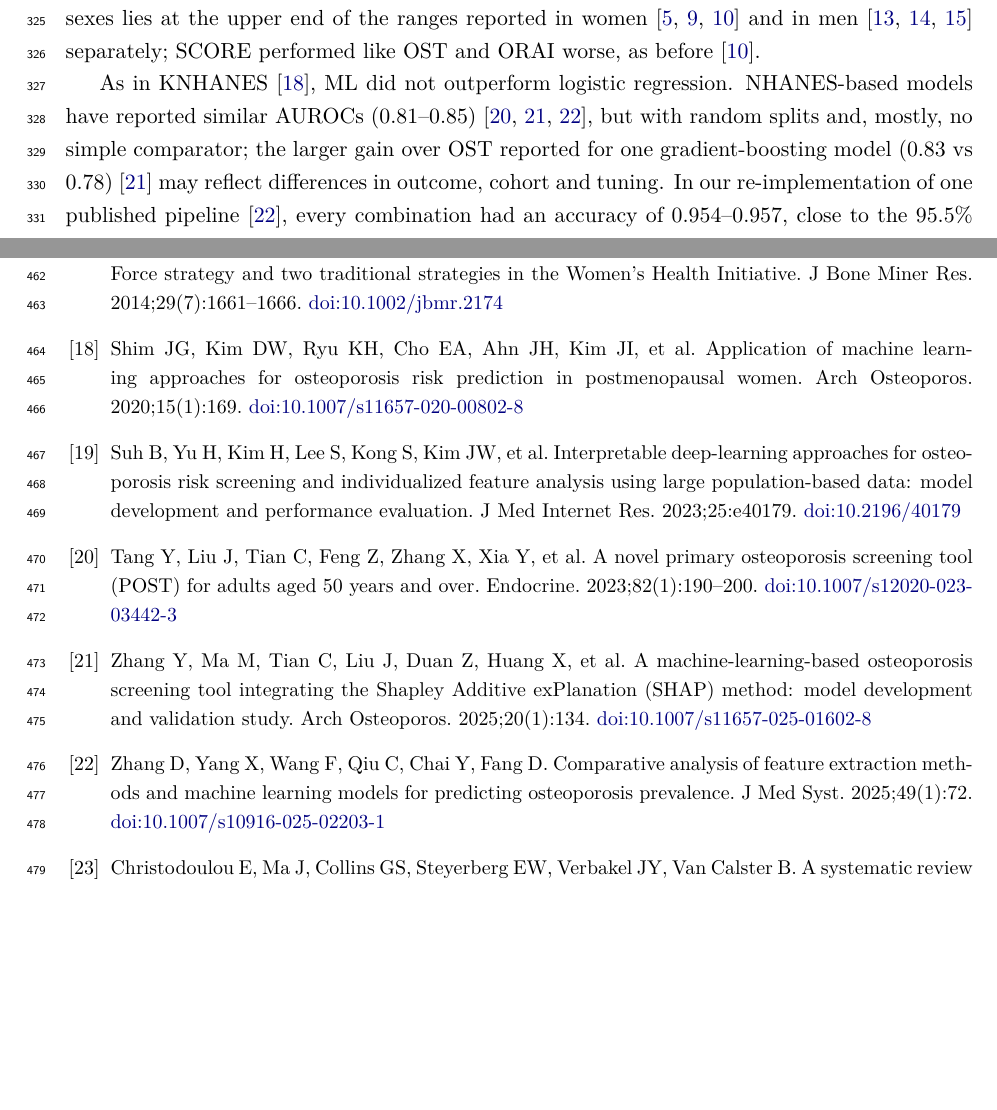
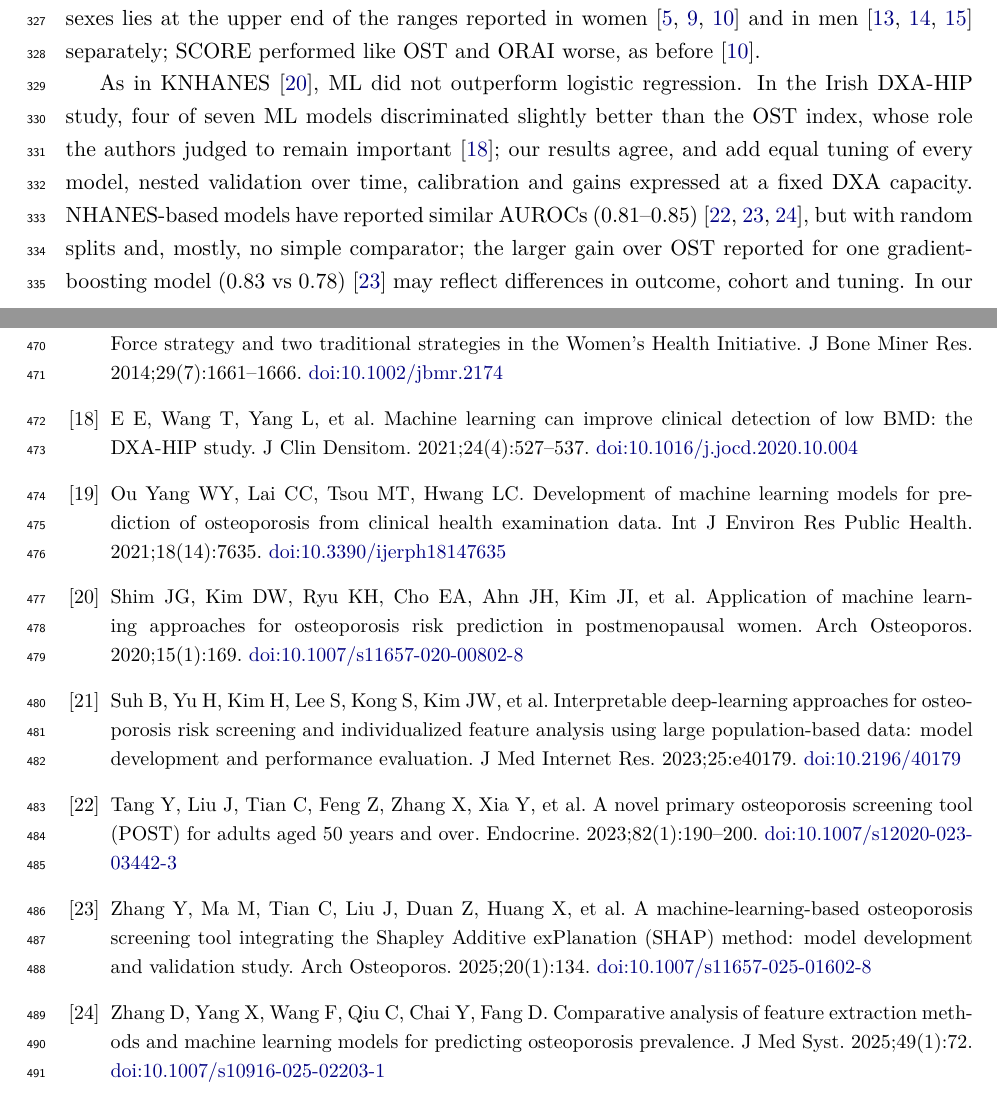
Before and after one commit to slxnjdhv/osteoporosis-nhanes, a LaTeX paper (manuscript/main.tex): two parts of pages 12 and 16 of 35, joined at a grey line, cut so that both start at the same text, the shorter picture padded with empty space. Compiled offline with pdfLaTeX.

Commit message:
Cite DXA-HIP, Taiwanese ML-vs-OSTA and JAMA Netw Open 2025 younger-women studies (verified via Crossref)
Co-Authored-By: Claude Opus 5.5 <noreply@anthropic.com>

```diff
--- a/manuscript/main.tex
+++ b/manuscript/main.tex
@@ -380,7 +380,7 @@ In 9,657 older US adults neither diagnosed with nor treated for osteoporosis, pe
 \subsection{Comparison with previous studies}
 Our results agree with systematic reviews concluding that simple tools based on age and weight perform as well as more complex instruments \cite{rubin2013,nayak2015}. OST's pooled AUROC of 0.856 in both sexes lies at the upper end of the ranges reported in women \cite{geusens2002,rud2007,gourlay2008} and in men \cite{adler2003,lynn2008,diem2017} separately; SCORE performed like OST and ORAI worse, as before \cite{gourlay2008}.
 
-As in KNHANES \cite{shim2020}, ML did not outperform logistic regression. NHANES-based models have reported similar AUROCs (0.81--0.85) \cite{tang2023,zhangy2025,zhang2025}, but with random splits and, mostly, no simple comparator; the larger gain over OST reported for one gradient-boosting model (0.83 vs 0.78) \cite{zhangy2025} may reflect differences in outcome, cohort and tuning. In our re-implementation of one published pipeline \cite{zhang2025}, every combination had an accuracy of 0.954--0.957, close to the 95.5\% obtained by predicting no osteoporosis for everyone, including SVMs with AUROC as low as 0.653 (Supplementary Table~\ref{tab:reimpl}): accuracy cannot rank models for an uncommon condition.
+As in KNHANES \cite{shim2020}, ML did not outperform logistic regression. In the Irish DXA-HIP study, four of seven ML models discriminated slightly better than the OST index, whose role the authors judged to remain important \cite{e2021}; our results agree, and add equal tuning of every model, nested validation over time, calibration and gains expressed at a fixed DXA capacity. NHANES-based models have reported similar AUROCs (0.81--0.85) \cite{tang2023,zhangy2025,zhang2025}, but with random splits and, mostly, no simple comparator; the larger gain over OST reported for one gradient-boosting model (0.83 vs 0.78) \cite{zhangy2025} may reflect differences in outcome, cohort and tuning. In our re-implementation of one published pipeline \cite{zhang2025}, every combination had an accuracy of 0.954--0.957, close to the 95.5\% obtained by predicting no osteoporosis for everyone, including SVMs with AUROC as low as 0.653 (Supplementary Table~\ref{tab:reimpl}): accuracy cannot rank models for an uncommon condition.
 
 \subsection{How much do additional predictors and machine learning add?}
 Most of the discriminative information lay in age, weight and sex; FRAX-type risk factors and medical history added only 0.001 beyond body size and socio-demographic factors (Supplementary Table~\ref{tab:incr}). The relations are largely monotonic and additive, so flexible models have little to exploit: tuned boosting models chose stumps or shallow trees, and splines added nothing. Equal tuning was essential to this conclusion: with default settings, ML families trailed LR by up to 0.035 (Supplementary Table~\ref{tab:tuned}), and comparing a tuned ML model with an untuned regression, or the reverse, could mislead either way \cite{christodoulou2019}.
@@ -442,6 +442,10 @@ In older US adults neither diagnosed with nor treated for osteoporosis, equally
 \bibitem{cass2006} Cass AR, Shepherd AJ, Carlson CA. Osteoporosis risk assessment and ethnicity: validation and comparison of 2 clinical risk stratification instruments. J Gen Intern Med. 2006;21(6):630--635. \href{https://doi.org/10.1111/j.1525-1497.2006.00459.x}{doi:10.1111/j.1525-1497.2006.00459.x}
 
 \bibitem{crandall2014} Crandall CJ, Larson J, Gourlay ML, Donaldson MG, LaCroix A, Cauley JA, et al. Osteoporosis screening in postmenopausal women 50 to 64 years old: comparison of US Preventive Services Task Force strategy and two traditional strategies in the Women's Health Initiative. J Bone Miner Res. 2014;29(7):1661--1666. \href{https://doi.org/10.1002/jbmr.2174}{doi:10.1002/jbmr.2174}
+
+\bibitem{e2021} E E, Wang T, Yang L, et al. Machine learning can improve clinical detection of low BMD: the DXA-HIP study. J Clin Densitom. 2021;24(4):527--537. \href{https://doi.org/10.1016/j.jocd.2020.10.004}{doi:10.1016/j.jocd.2020.10.004}
+
+\bibitem{ouyang2021} Ou Yang WY, Lai CC, Tsou MT, Hwang LC. Development of machine learning models for prediction of osteoporosis from clinical health examination data. Int J Environ Res Public Health. 2021;18(14):7635. \href{https://doi.org/10.3390/ijerph18147635}{doi:10.3390/ijerph18147635}
 
 \bibitem{shim2020} Shim JG, Kim DW, Ryu KH, Cho EA, Ahn JH, Kim JI, et al. Application of machine learning approaches for osteoporosis risk prediction in postmenopausal women. Arch Osteoporos. 2020;15(1):169. \href{https://doi.org/10.1007/s11657-020-00802-8}{doi:10.1007/s11657-020-00802-8}
 
```
Also changed, not shown: manuscript/main.pdf, manuscript/main.tex (8 more changed lines).
